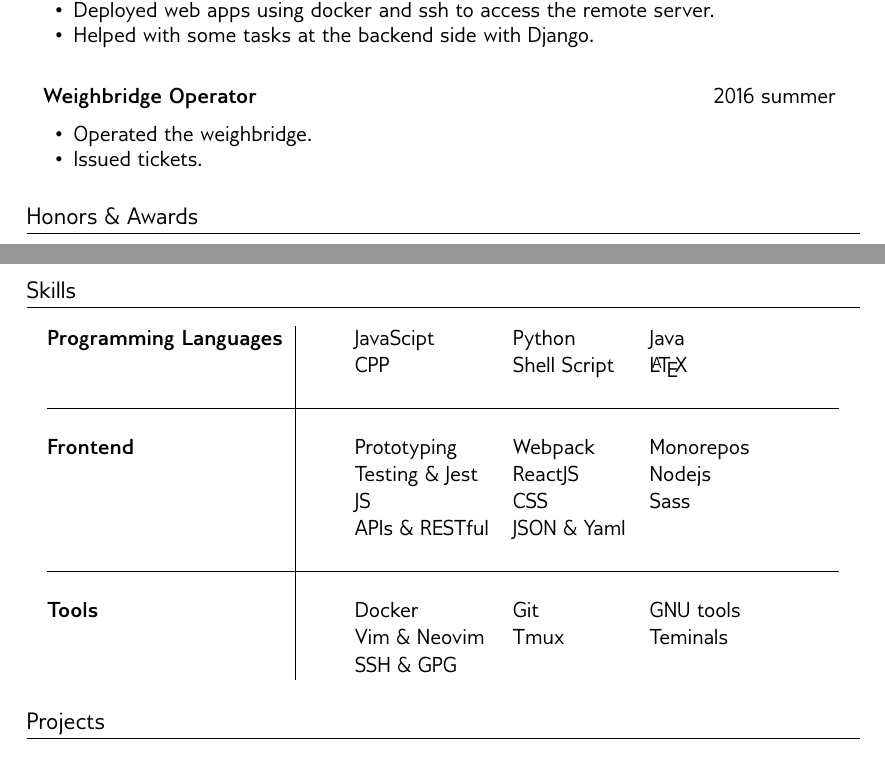
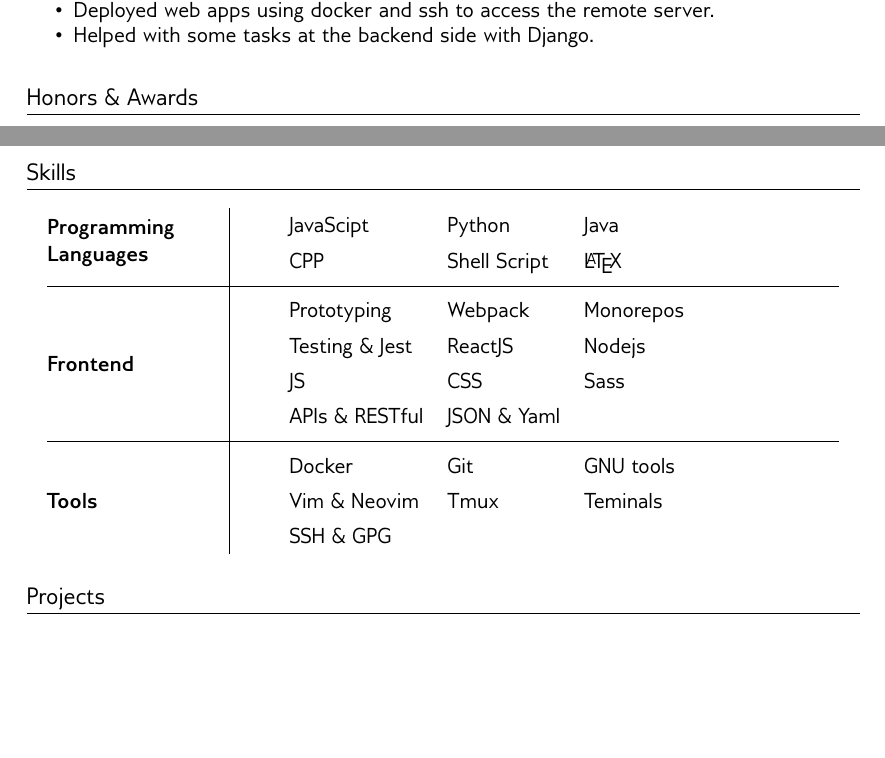
Before and after one commit to MuhammadSawalhy/cv, a LaTeX document (template.tex): two parts of pages 1 and 2 of 3, joined at a grey line, cut so that both start at the same text, the shorter picture padded with empty space. Compiled offline with XeLaTeX.

Commit message:
refactor skills table with better spacing and col widths

```diff
--- a/template.tex
+++ b/template.tex
@@ -102,20 +84,20 @@ A software engineer who is obsessed with coding and figuring out how the interna
     \end{items}
 }
 
-%----------------
-\entriesdelimiter
-%----------------
-
-\work[
-    period=2016 summer,
-    title=Weighbridge Operator,
-]{
-    \begin{items}
-    \item Operated the weighbridge.
-    \item Issued tickets.
-    \end{items}
-}
-
+% %----------------
+% \entriesdelimiter
+% %----------------
+%
+% \work[
+%     period=2016 summer,
+%     title=Weighbridge Operator,
+% ]{
+%     \begin{items}
+%     \item Operated the weighbridge.
+%     \item Issued tickets.
+%     \end{items}
+% }
+%
 \end{entrylist}
 
 %-------------------------------------------------------------------------------------
@@ -183,21 +165,26 @@ A software engineer who is obsessed with coding and figuring out how the interna
 
 \section{Skills}
 
-\begin{tabularx}{0.95\textwidth}{ @{} >{\bfseries}l | @{\hspace{6ex}} l l l}
-% \toprole \\
-Programming Languages  & JavaScipt        & Python        & Java \\
+\begingroup
+\renewcommand{\arraystretch}{1.3} % Default value: 1
+\begin{tabularx}{0.95\textwidth}{ @{} >{\bfseries}p{3cm} | @{\hspace{6ex}} l l l}
+    \multirow{2}*{\parbox{3cm}{Programming Languages}}
+    & JavaScipt        & Python        & Java \\
     & CPP              & Shell Script  & \LaTeX \\
-\\ \hline \\
-Frontend               & Prototyping      & Webpack       & Monorepos \\
+    \\[-5mm] \hline \\[-5mm]
+    \multirow{4}*{\parbox{3cm}{Frontend}}
+    & Prototyping      & Webpack       & Monorepos \\
     & Testing \& Jest  & ReactJS       & Nodejs \\
     & JS               & CSS           & Sass \\
     & APIs \& RESTful  & JSON \& Yaml  & \\
-\\ \hline \\
-Tools                  & Docker           & Git           & GNU tools \\
+    \\[-5mm] \hline \\[-5mm]
+    \multirow{3}*{\parbox{3cm}{Tools}}
+    & Docker           & Git           & GNU tools \\
     & Vim \& Neovim    & Tmux          & Teminals \\
     & SSH \& GPG       &               & \\
     % \\ \hline
 \end{tabularx}
+\endgroup
 
 %-------------------------------------------
 %	Projects
```
Also changed, not shown: components/datelist.tex (+5 -5 lines), template.tex (22 more changed lines). Lines whose indentation alone changed are shown as unchanged.
